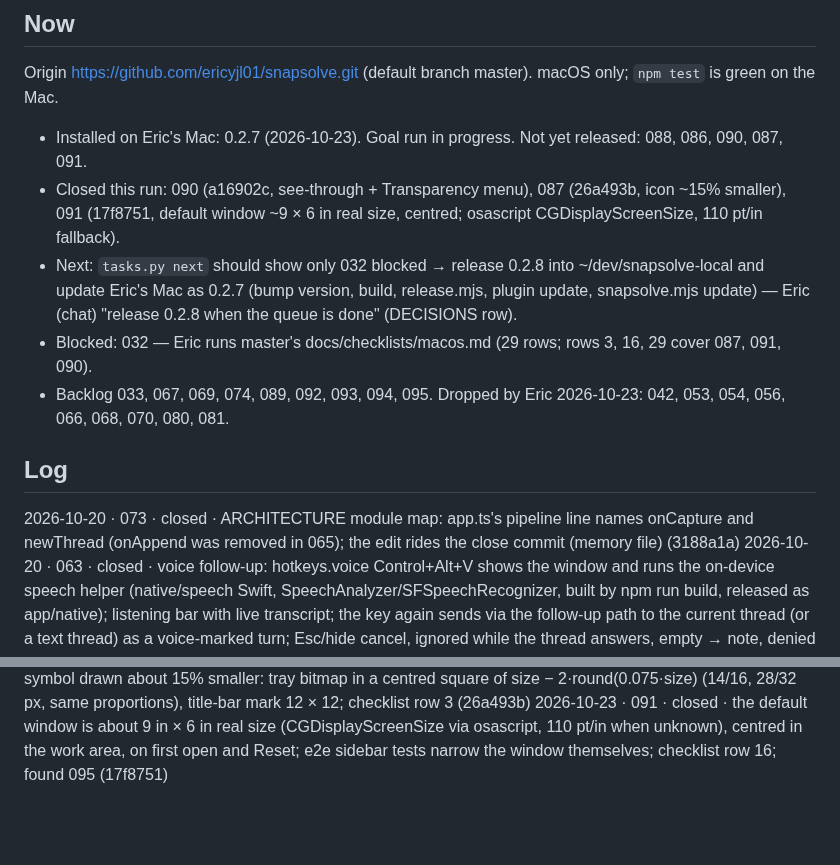
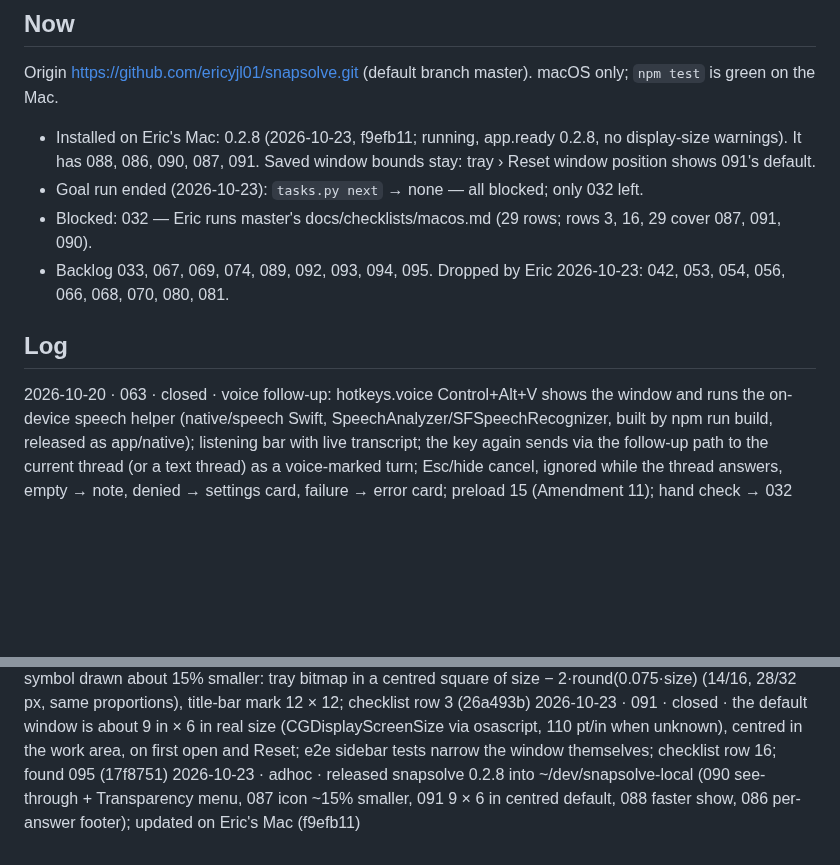
Before and after one commit to ericyjl01/snapsolve, a Markdown page: PROJECT_STATE.md, 2 parts joined by grey strips. Rendered like a GitHub page; blank space fills up the shorter version.

Commit message:
keel: memory
Co-Authored-By: Claude Opus 5.5 <noreply@anthropic.com>

```diff
--- a/PROJECT_STATE.md
+++ b/PROJECT_STATE.md
@@ -2,17 +2,13 @@
 
 ## Now
 Origin https://github.com/ericyjl01/snapsolve.git (default branch master). macOS only; `npm test` is green on the Mac.
-- Installed on Eric's Mac: 0.2.7 (2026-10-23). Goal run in progress. Not yet released: 088, 086, 090, 087, 091.
-- Closed this run: 090 (a16902c, see-through + Transparency menu), 087 (26a493b, icon ~15% smaller),
-  091 (17f8751, default window ~9 × 6 in real size, centred; osascript CGDisplayScreenSize, 110 pt/in fallback).
-- Next: `tasks.py next` should show only 032 blocked → release 0.2.8 into ~/dev/snapsolve-local and update
-  Eric's Mac as 0.2.7 (bump version, build, release.mjs, plugin update, snapsolve.mjs update) — Eric (chat)
-  "release 0.2.8 when the queue is done" (DECISIONS row).
+- Installed on Eric's Mac: 0.2.8 (2026-10-23, f9efb11; running, app.ready 0.2.8, no display-size warnings).
+  It has 088, 086, 090, 087, 091. Saved window bounds stay: tray › Reset window position shows 091's default.
+- Goal run ended (2026-10-23): `tasks.py next` → none — all blocked; only 032 left.
 - Blocked: 032 — Eric runs master's docs/checklists/macos.md (29 rows; rows 3, 16, 29 cover 087, 091, 090).
 - Backlog 033, 067, 069, 074, 089, 092, 093, 094, 095. Dropped by Eric 2026-10-23: 042, 053, 054, 056, 066, 068, 070, 080, 081.
 
 ## Log
-2026-10-20 · 073 · closed · ARCHITECTURE module map: app.ts's pipeline line names onCapture and newThread (onAppend was removed in 065); the edit rides the close commit (memory file) (3188a1a)
 2026-10-20 · 063 · closed · voice follow-up: hotkeys.voice Control+Alt+V shows the window and runs the on-device speech helper (native/speech Swift, SpeechAnalyzer/SFSpeechRecognizer, built by npm run build, released as app/native); listening bar with live transcript; the key again sends via the follow-up path to the current thread (or a text thread) as a voice-marked turn; Esc/hide cancel, ignored while the thread answers, empty → note, denied → settings card, failure → error card; preload 15 (Amendment 11); hand check → 032 row 22 (315f4c6)
 2026-10-21 · adhoc · released snapsolve 0.2.0 into ~/dev/snapsolve-local (redesign 058–061, ⌃⌥C 064, one chat + 065, voice 063 with app/native/snapsolve-speech); Eric: restart Claude Code, then /snapsolve update (b5a6c08)
 2026-10-22 · adhoc · backlog 074: update must re-package snapsolve.app when Info.plist keys change (0.2.0 voice helper SIGABRTs without NSSpeechRecognitionUsageDescription) (-)
@@ -52,3 +48,4 @@ Origin https://github.com/ericyjl01/snapsolve.git (default branch master). macOS
 2026-10-23 · 090 · closed · the window is see-through for real (transparent: true, the ground painted once on html) and tray › Transparency › 0% (solid) … 90% applies live and saves transparency (default 20); hand check → 032 row 29; found 094 (a16902c)
 2026-10-23 · 087 · closed · the crop-corners symbol drawn about 15% smaller: tray bitmap in a centred square of size − 2·round(0.075·size) (14/16, 28/32 px, same proportions), title-bar mark 12 × 12; checklist row 3 (26a493b)
 2026-10-23 · 091 · closed · the default window is about 9 in × 6 in real size (CGDisplayScreenSize via osascript, 110 pt/in when unknown), centred in the work area, on first open and Reset; e2e sidebar tests narrow the window themselves; checklist row 16; found 095 (17f8751)
+2026-10-23 · adhoc · released snapsolve 0.2.8 into ~/dev/snapsolve-local (090 see-through + Transparency menu, 087 icon ~15% smaller, 091 9 × 6 in centred default, 088 faster show, 086 per-answer footer); updated on Eric's Mac (f9efb11)
```
Also changed, not shown: archive/PROJECT_STATE.archive.md (+1 -0 lines).
